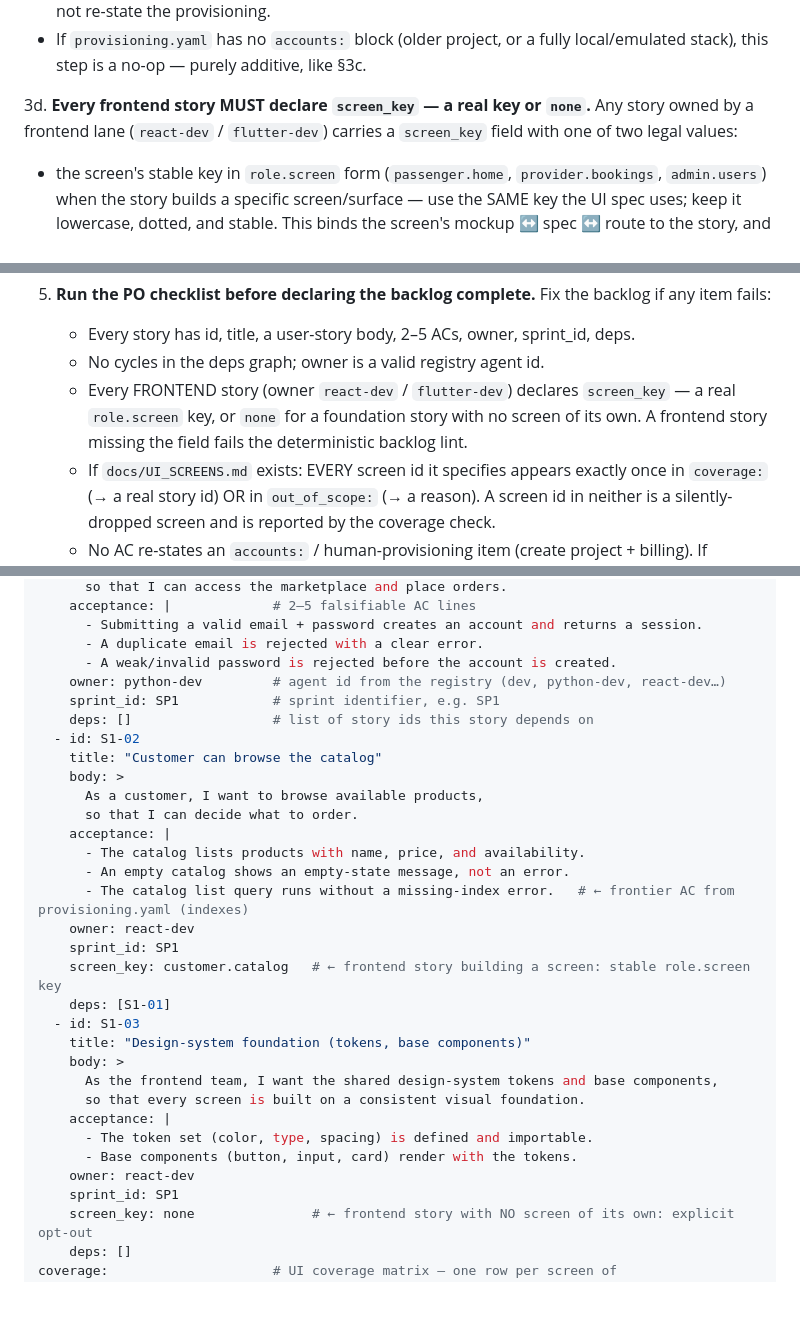
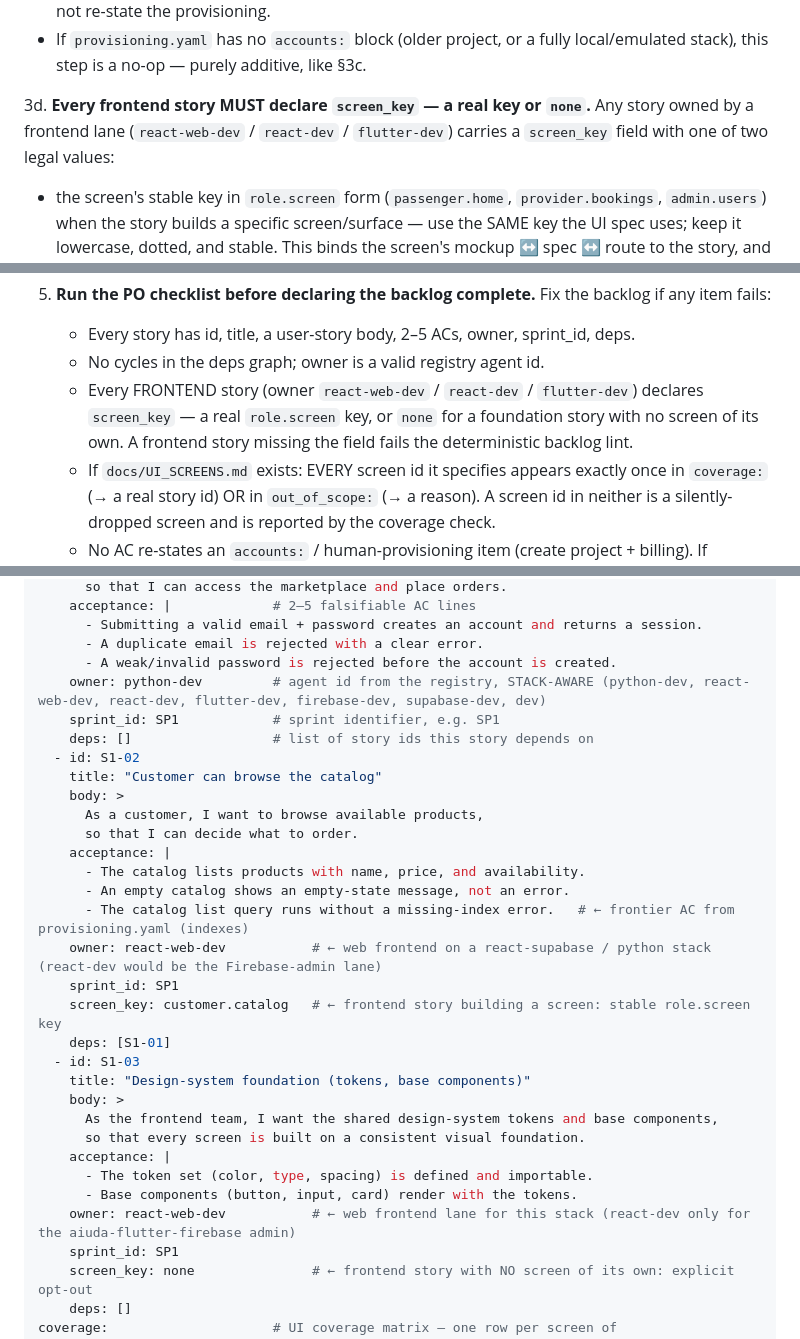
Before and after one commit to aiudalabs/fluxo, a Markdown page: registry/agents/scrum-master.md, 3 parts joined by grey strips. GitHub-like rendering; blank space fills up the shorter version.

```diff
--- a/registry/agents/scrum-master.md
+++ b/registry/agents/scrum-master.md
@@ -122,8 +150,8 @@ one story at a time, just before it is built.
      stack), this step is a no-op — purely additive, like §3c.
 
 3d. **Every frontend story MUST declare `screen_key` — a real key or `none`.** Any story
-   owned by a frontend lane (`react-dev` / `flutter-dev`) carries a `screen_key` field with
-   one of two legal values:
+   owned by a frontend lane (`react-web-dev` / `react-dev` / `flutter-dev`) carries a
+   `screen_key` field with one of two legal values:
    - the screen's stable key in `role.screen` form (`passenger.home`, `provider.bookings`,
      `admin.users`) when the story builds a specific screen/surface — use the SAME key the
      UI spec uses; keep it lowercase, dotted, and stable. This binds the screen's mockup ↔
@@ -179,9 +207,9 @@ one story at a time, just before it is built.
    item fails:
    - Every story has id, title, a user-story body, 2–5 ACs, owner, sprint_id, deps.
    - No cycles in the deps graph; owner is a valid registry agent id.
-   - Every FRONTEND story (owner `react-dev` / `flutter-dev`) declares `screen_key` —
-     a real `role.screen` key, or `none` for a foundation story with no screen of its own.
-     A frontend story missing the field fails the deterministic backlog lint.
+   - Every FRONTEND story (owner `react-web-dev` / `react-dev` / `flutter-dev`) declares
+     `screen_key` — a real `role.screen` key, or `none` for a foundation story with no screen
+     of its own. A frontend story missing the field fails the deterministic backlog lint.
    - If `docs/UI_SCREENS.md` exists: EVERY screen id it specifies appears exactly once in
      `coverage:` (→ a real story id) OR in `out_of_scope:` (→ a reason). A screen id in
      neither is a silently-dropped screen and is reported by the coverage check.
@@ -226,7 +254,7 @@ stories:
       - Submitting a valid email + password creates an account and returns a session.
       - A duplicate email is rejected with a clear error.
       - A weak/invalid password is rejected before the account is created.
-    owner: python-dev         # agent id from the registry (dev, python-dev, react-dev…)
+    owner: python-dev         # agent id from the registry, STACK-AWARE (python-dev, react-web-dev, react-dev, flutter-dev, firebase-dev, supabase-dev, dev)
     sprint_id: SP1            # sprint identifier, e.g. SP1
     deps: []                  # list of story ids this story depends on
   - id: S1-02
@@ -238,7 +266,7 @@ stories:
       - The catalog lists products with name, price, and availability.
       - An empty catalog shows an empty-state message, not an error.
       - The catalog list query runs without a missing-index error.   # ← frontier AC from provisioning.yaml (indexes)
-    owner: react-dev
+    owner: react-web-dev           # ← web frontend on a react-supabase / python stack (react-dev would be the Firebase-admin lane)
     sprint_id: SP1
     screen_key: customer.catalog   # ← frontend story building a screen: stable role.screen key
     deps: [S1-01]
@@ -250,7 +278,7 @@ stories:
     acceptance: |
       - The token set (color, type, spacing) is defined and importable.
       - Base components (button, input, card) render with the tokens.
-    owner: react-dev
+    owner: react-web-dev           # ← web frontend lane for this stack (react-dev only for the aiuda-flutter-firebase admin)
     sprint_id: SP1
     screen_key: none               # ← frontend story with NO screen of its own: explicit opt-out
     deps: []
```
Also changed, not shown: other parts of registry/agents/scrum-master.md (+42 -14 lines), registry/agents/iteration-planner.md (+13 -5 lines), registry/agents/story-detailer.md (+4 -1 lines).
